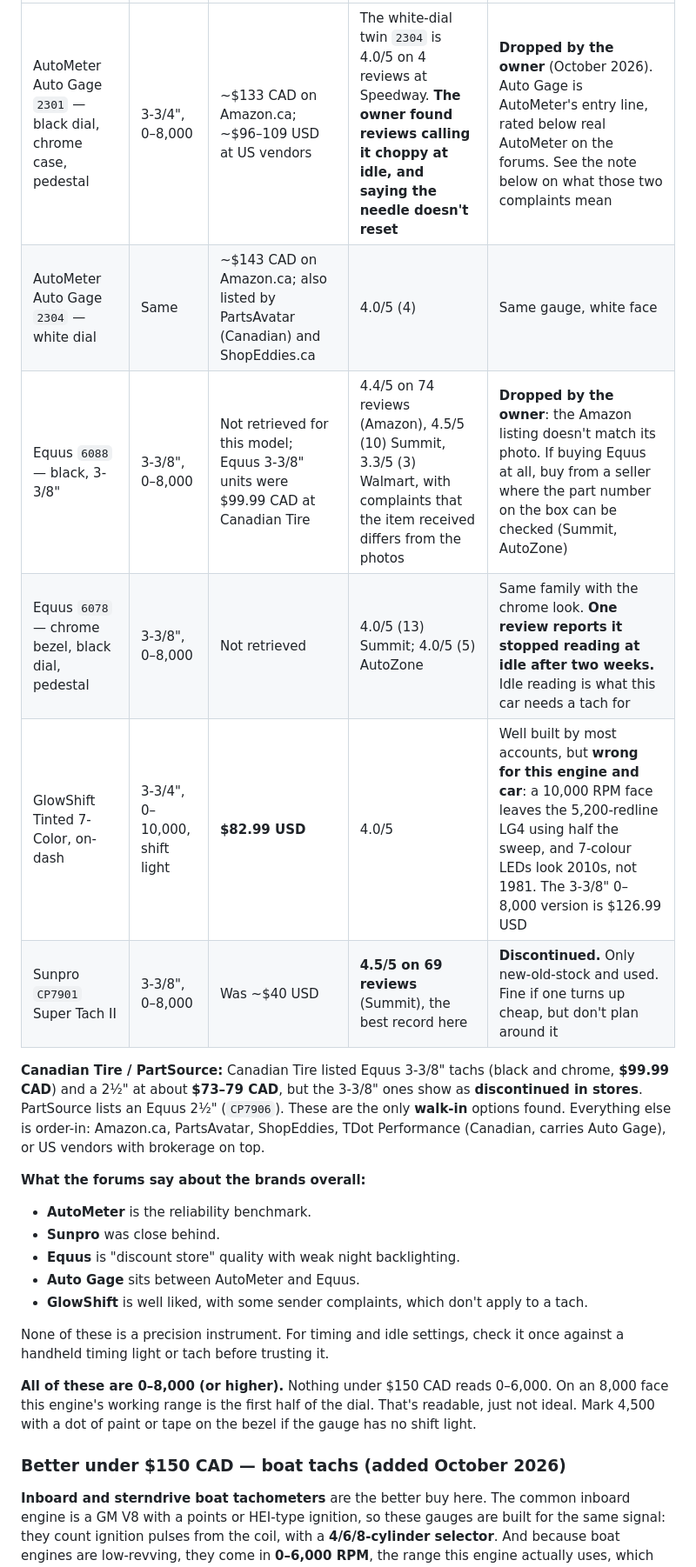
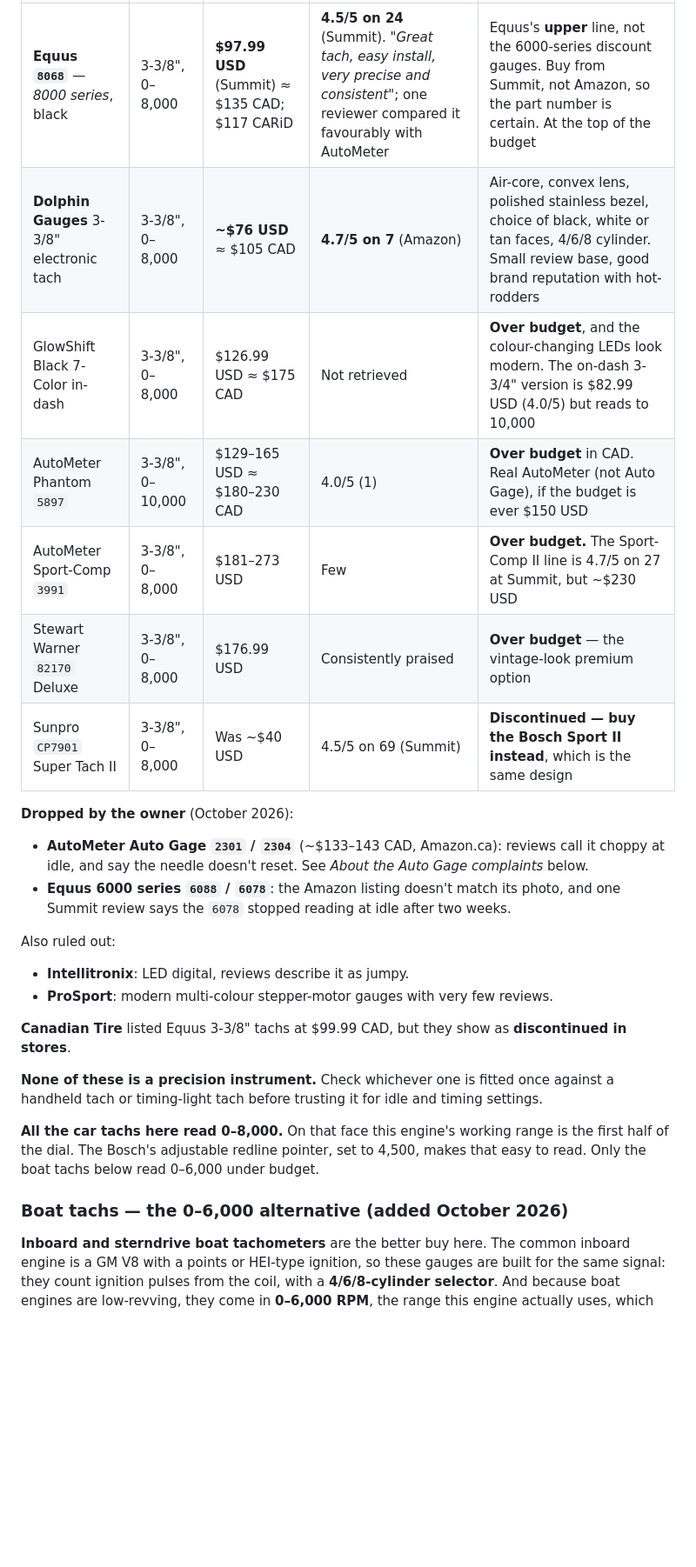
Before and after one commit to abyessof-labs/1981-gmc-caballero, a Markdown page: docs/tachometer-install.md, the part around one of its changes. Shown at 87% size. GitHub-like rendering; blank space fills up the shorter version.

Commit message:
Widen the tach shortlist and make the Bosch Sport II the budget pick

```diff
--- a/docs/tachometer-install.md
+++ b/docs/tachometer-install.md
@@ -130,32 +158,33 @@ around **$240 USD**. Below $150 CAD, these are the candidates with real review v
 |---|---|---|---|---|
-| AutoMeter Auto Gage `2301` — black dial, chrome case, pedestal | 3-3/4", 0–8,000 | ~$133 CAD on Amazon.ca; ~$96–109 USD at US vendors | The white-dial twin `2304` is 4.0/5 on 4 reviews at Speedway. **The owner found reviews calling it choppy at idle, and saying the needle doesn't reset** | **Dropped by the owner** (October 2026). Auto Gage is AutoMeter's entry line, rated below real AutoMeter on the forums. See the note below on what those two complaints mean |
-| AutoMeter Auto Gage `2304` — white dial | Same | ~$143 CAD on Amazon.ca; also listed by PartsAvatar (Canadian) and ShopEddies.ca | 4.0/5 (4) | Same gauge, white face |
-| Equus `6088` — black, 3-3/8" | 3-3/8", 0–8,000 | Not retrieved for this model; Equus 3-3/8" units were $99.99 CAD at Canadian Tire | 4.4/5 on 74 reviews (Amazon), 4.5/5 (10) Summit, 3.3/5 (3) Walmart, with complaints that the item received differs from the photos | **Dropped by the owner**: the Amazon listing doesn't match its photo. If buying Equus at all, buy from a seller where the part number on the box can be checked (Summit, AutoZone) |
-| Equus `6078` — chrome bezel, black dial, pedestal | 3-3/8", 0–8,000 | Not retrieved | 4.0/5 (13) Summit; 4.0/5 (5) AutoZone | Same family with the chrome look. **One review reports it stopped reading at idle after two weeks.** Idle reading is what this car needs a tach for |
-| GlowShift Tinted 7-Color, on-dash | 3-3/4", 0–10,000, shift light | **$82.99 USD** | 4.0/5 | Well built by most accounts, but **wrong for this engine and car**: a 10,000 RPM face leaves the 5,200-redline LG4 using half the sweep, and 7-colour LEDs look 2010s, not 1981. The 3-3/8" 0–8,000 version is $126.99 USD |
-| Sunpro `CP7901` Super Tach II | 3-3/8", 0–8,000 | Was ~$40 USD | **4.5/5 on 69 reviews** (Summit), the best record here | **Discontinued.** Only new-old-stock and used. Fine if one turns up cheap, but don't plan around it |
+| **Equus `8068`** — *8000 series*, black | 3-3/8", 0–8,000 | **$97.99 USD** (Summit) ≈ $135 CAD; $117 CARiD | **4.5/5 on 24** (Summit). *"Great tach, easy install, very precise and consistent"*; one reviewer compared it favourably with AutoMeter | Equus's **upper** line, not the 6000-series discount gauges. Buy from Summit, not Amazon, so the part number is certain. At the top of the budget |
+| **Dolphin Gauges** 3-3/8" electronic tach | 3-3/8", 0–8,000 | **~$76 USD** ≈ $105 CAD | **4.7/5 on 7** (Amazon) | Air-core, convex lens, polished stainless bezel, choice of black, white or tan faces, 4/6/8 cylinder. Small review base, good brand reputation with hot-rodders |
+| GlowShift Black 7-Color in-dash | 3-3/8", 0–8,000 | $126.99 USD ≈ $175 CAD | Not retrieved | **Over budget**, and the colour-changing LEDs look modern. The on-dash 3-3/4" version is $82.99 USD (4.0/5) but reads to 10,000 |
+| AutoMeter Phantom `5897` | 3-3/8", 0–10,000 | $129–165 USD ≈ $180–230 CAD | 4.0/5 (1) | **Over budget** in CAD. Real AutoMeter (not Auto Gage), if the budget is ever $150 USD |
+| AutoMeter Sport-Comp `3991` | 3-3/8", 0–8,000 | $181–273 USD | Few | **Over budget.** The Sport-Comp II line is 4.7/5 on 27 at Summit, but ~$230 USD |
+| Stewart Warner `82170` Deluxe | 3-3/8", 0–8,000 | $176.99 USD | Consistently praised | **Over budget** — the vintage-look premium option |
+| Sunpro `CP7901` Super Tach II | 3-3/8", 0–8,000 | Was ~$40 USD | 4.5/5 on 69 (Summit) | **Discontinued — buy the Bosch Sport II instead**, which is the same design |
 
-**Canadian Tire / PartSource:** Canadian Tire listed Equus 3-3/8" tachs (black and chrome, **$99.99
-CAD**) and a 2½" at about **$73–79 CAD**, but the 3-3/8" ones show as **discontinued in stores**. PartSource
-lists an Equus 2½" (`CP7906`). These are the only **walk-in** options found. Everything else is
-order-in: Amazon.ca, PartsAvatar, ShopEddies, TDot Performance (Canadian, carries Auto Gage), or US
-vendors with brokerage on top.
+**Dropped by the owner** (October 2026):
+- **AutoMeter Auto Gage `2301` / `2304`** (~$133–143 CAD, Amazon.ca): reviews call it choppy at idle,
+  and say the needle doesn't reset. See *About the Auto Gage complaints* below.
+- **Equus 6000 series `6088` / `6078`**: the Amazon listing doesn't match its photo, and one Summit
+  review says the `6078` stopped reading at idle after two weeks.
 
-**What the forums say about the brands overall:**
-- **AutoMeter** is the reliability benchmark.
-- **Sunpro** was close behind.
-- **Equus** is "discount store" quality with weak night backlighting.
-- **Auto Gage** sits between AutoMeter and Equus.
-- **GlowShift** is well liked, with some sender complaints, which don't apply to a tach.
+Also ruled out:
+- **Intellitronix**: LED digital, reviews describe it as jumpy.
+- **ProSport**: modern multi-colour stepper-motor gauges with very few reviews.
 
-None of these is a precision instrument. For timing and idle settings, check it once against a
-handheld timing light or tach before trusting it.
+**Canadian Tire** listed Equus 3-3/8" tachs at $99.99 CAD, but they show as **discontinued in
+stores**.
 
-**All of these are 0–8,000 (or higher).** Nothing under $150 CAD reads 0–6,000. On an 8,000 face this
-engine's working range is the first half of the dial. That's readable, just not ideal. Mark 4,500 with
-a dot of paint or tape on the bezel if the gauge has no shift light.
+**None of these is a precision instrument.** Check whichever one is fitted once against a handheld tach
+or timing-light tach before trusting it for idle and timing settings.
 
-### Better under $150 CAD — boat tachs (added October 2026)
+**All the car tachs here read 0–8,000.** On that face this engine's working range is the first half of
+the dial. The Bosch's adjustable redline pointer, set to 4,500, makes that easy to read. Only the boat
+tachs below read 0–6,000 under budget.
+
+### Boat tachs — the 0–6,000 alternative (added October 2026)
 
 **Inboard and sterndrive boat tachometers** are the better buy here. The common inboard engine is a
 GM V8 with a points or HEI-type ignition, so these gauges are built for the same signal: they count
```
Also changed, not shown: other parts of docs/tachometer-install.md (+39 -11 lines).
